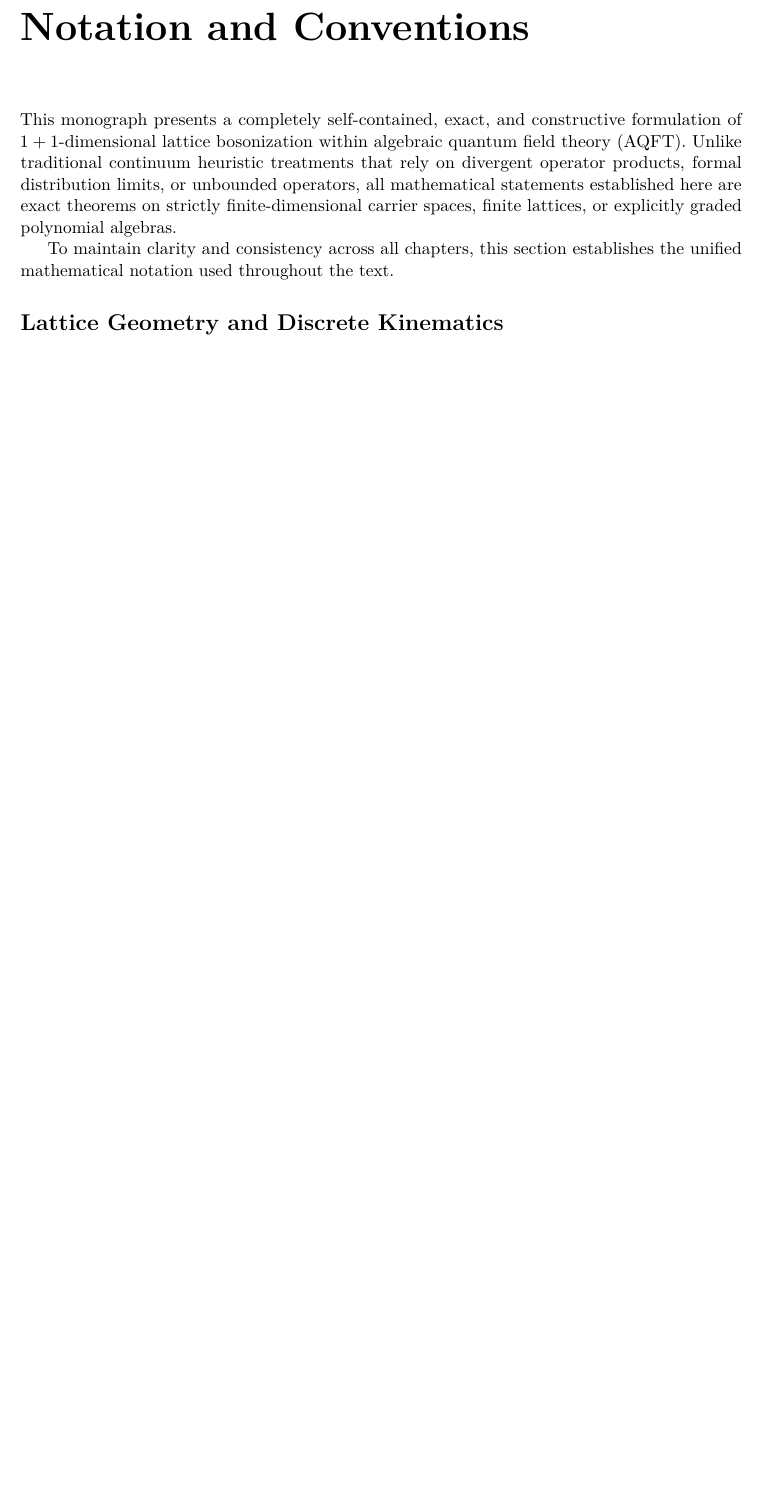
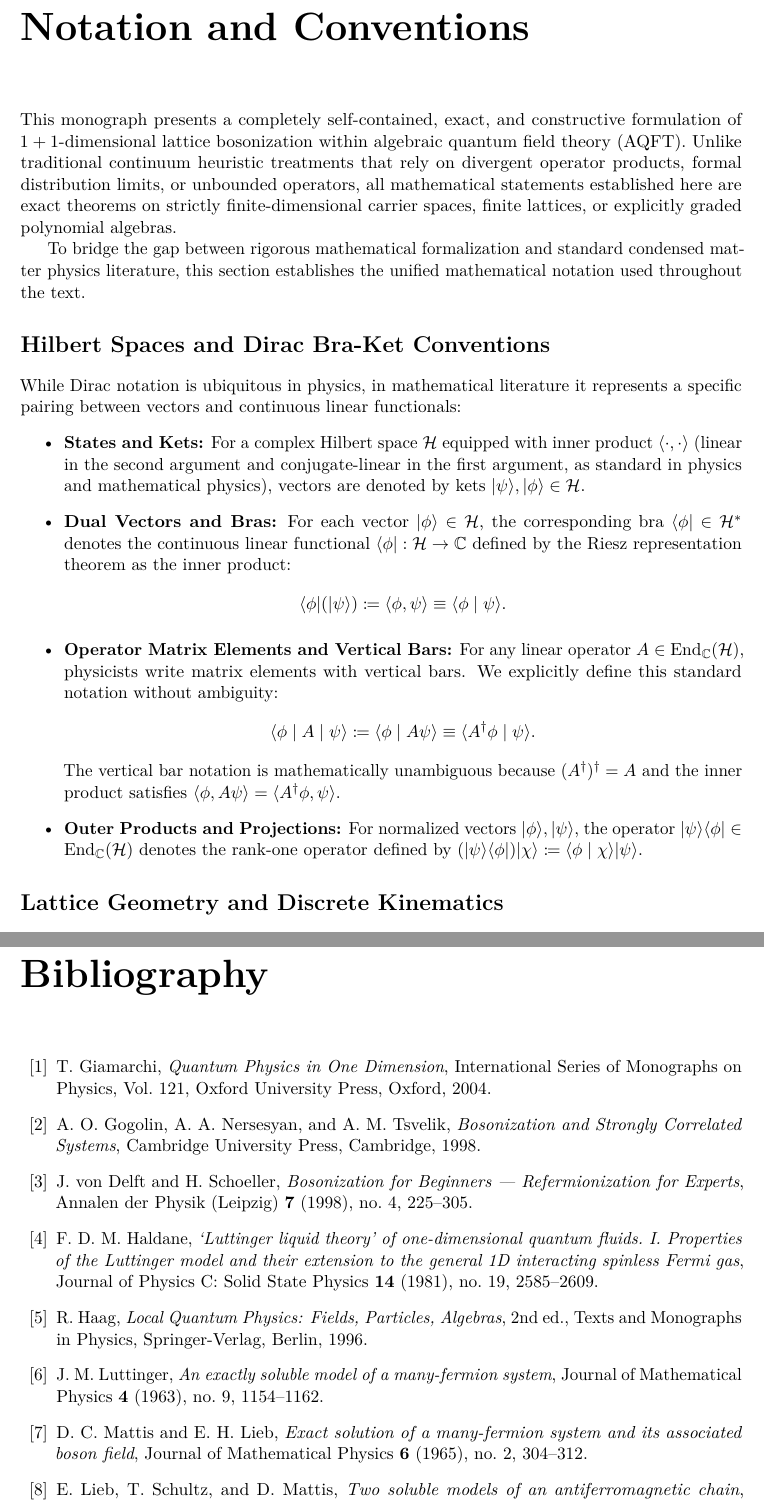
Before and after one commit to lufreitas0000/bosonize-lean, a LaTeX thesis (notes/latex/main.tex, which reads notes/latex/bibliography.tex, notes/latex/frontmatter/notation.tex, notes/latex/preamble.tex): part of page 6 of 99 before the commit and two parts of pages 6 and 101 of 101 after it, the two joined at a grey line, cut so that both start at the same text, the shorter picture padded with empty space. Compiled offline with pdfLaTeX.

Commit message:
docs(latex): add bibliography, tikz library, and update unified notation

```diff
--- /dev/null
+++ b/notes/latex/bibliography.tex
@@ -0,0 +1,28 @@
+\begin{thebibliography}{99}
+\addcontentsline{toc}{chapter}{Bibliography}
+
+\bibitem{giamarchi2004}
+T.~Giamarchi, \emph{Quantum Physics in One Dimension}, International Series of Monographs on Physics, Vol.~121, Oxford University Press, Oxford, 2004.
+
+\bibitem{gogolin1998}
+A.~O.~Gogolin, A.~A.~Nersesyan, and A.~M.~Tsvelik, \emph{Bosonization and Strongly Correlated Systems}, Cambridge University Press, Cambridge, 1998.
+
+\bibitem{vondelft1998}
+J.~von Delft and H.~Schoeller, \emph{Bosonization for Beginners --- Refermionization for Experts}, Annalen der Physik (Leipzig) \textbf{7} (1998), no.~4, 225--305.
+
+\bibitem{haldane1981}
+F.~D.~M.~Haldane, \emph{`Luttinger liquid theory' of one-dimensional quantum fluids. I. Properties of the Luttinger model and their extension to the general 1D interacting spinless Fermi gas}, Journal of Physics C: Solid State Physics \textbf{14} (1981), no.~19, 2585--2609.
+
+\bibitem{haag1996}
+R.~Haag, \emph{Local Quantum Physics: Fields, Particles, Algebras}, 2nd ed., Texts and Monographs in Physics, Springer-Verlag, Berlin, 1996.
+
+\bibitem{luttinger1963}
+J.~M.~Luttinger, \emph{An exactly soluble model of a many-fermion system}, Journal of Mathematical Physics \textbf{4} (1963), no.~9, 1154--1162.
+
+\bibitem{mattis1965}
+D.~C.~Mattis and E.~H.~Lieb, \emph{Exact solution of a many-fermion system and its associated boson field}, Journal of Mathematical Physics \textbf{6} (1965), no.~2, 304--312.
+
+\bibitem{lieb1961}
+E.~Lieb, T.~Schultz, and D.~Mattis, \emph{Two soluble models of an antiferromagnetic chain}, Annals of Physics \textbf{16} (1961), no.~3, 407--466.
+
+\end{thebibliography}
--- a/notes/latex/frontmatter/notation.tex
+++ b/notes/latex/frontmatter/notation.tex
@@ -4,7 +4,24 @@
 
 This monograph presents a completely self-contained, exact, and constructive formulation of $1+1$-dimensional lattice bosonization within algebraic quantum field theory (AQFT). Unlike traditional continuum heuristic treatments that rely on divergent operator products, formal distribution limits, or unbounded operators, all mathematical statements established here are exact theorems on strictly finite-dimensional carrier spaces, finite lattices, or explicitly graded polynomial algebras.
 
-To maintain clarity and consistency across all chapters, this section establishes the unified mathematical notation used throughout the text.
+To bridge the gap between rigorous mathematical formalization and standard condensed matter physics literature, this section establishes the unified mathematical notation used throughout the text.
+
+\section*{Hilbert Spaces and Dirac Bra-Ket Conventions}
+
+While Dirac notation is ubiquitous in physics, in mathematical literature it represents a specific pairing between vectors and continuous linear functionals:
+\begin{itemize}
+    \item \textbf{States and Kets:} For a complex Hilbert space $\mathcal{H}$ equipped with inner product $\langle \cdot, \cdot \rangle$ (linear in the second argument and conjugate-linear in the first argument, as standard in physics and mathematical physics), vectors are denoted by kets $|\psi\rangle, |\phi\rangle \in \mathcal{H}$.
+    \item \textbf{Dual Vectors and Bras:} For each vector $|\phi\rangle \in \mathcal{H}$, the corresponding bra $\langle \phi| \in \mathcal{H}^*$ denotes the continuous linear functional $\langle \phi| : \mathcal{H} \to \mathbb{C}$ defined by the Riesz representation theorem as the inner product:
+    \[
+    \langle \phi|(|\psi\rangle) \coloneqq \langle \phi, \psi \rangle \equiv \langle \phi \mid \psi \rangle.
+    \]
+    \item \textbf{Operator Matrix Elements and Vertical Bars:} For any linear operator $A \in \mathrm{End}_{\mathbb{C}}(\mathcal{H})$, physicists write matrix elements with vertical bars. We explicitly define this standard notation without ambiguity:
+    \[
+    \langle \phi \mid A \mid \psi \rangle \coloneqq \langle \phi \mid A \psi \rangle \equiv \langle A^\dagger \phi \mid \psi \rangle.
+    \]
+    The vertical bar notation is mathematically unambiguous because $(A^\dagger)^\dagger = A$ and the inner product satisfies $\langle \phi, A \psi \rangle = \langle A^\dagger \phi, \psi \rangle$.
+    \item \textbf{Outer Products and Projections:} For normalized vectors $|\phi\rangle, |\psi\rangle$, the operator $|\psi\rangle\langle \phi| \in \mathrm{End}_{\mathbb{C}}(\mathcal{H})$ denotes the rank-one operator defined by $(|\psi\rangle\langle \phi|)|\chi\rangle \coloneqq \langle \phi \mid \chi \rangle |\psi\rangle$.
+\end{itemize}
 
 \section*{Lattice Geometry and Discrete Kinematics}
 
--- a/notes/latex/preamble.tex
+++ b/notes/latex/preamble.tex
@@ -16,6 +16,8 @@
 \usepackage{microtype}
 \usepackage{booktabs}
 \usepackage{xcolor}
+\usepackage{tikz}
+\usetikzlibrary{decorations.pathreplacing}
 
 % Hyperlinks
 \usepackage[
```
Also changed, not shown: notes/latex/main.tex (+2 -0 lines), notes/latex/frontmatter/notation.tex (44 more changed lines).
